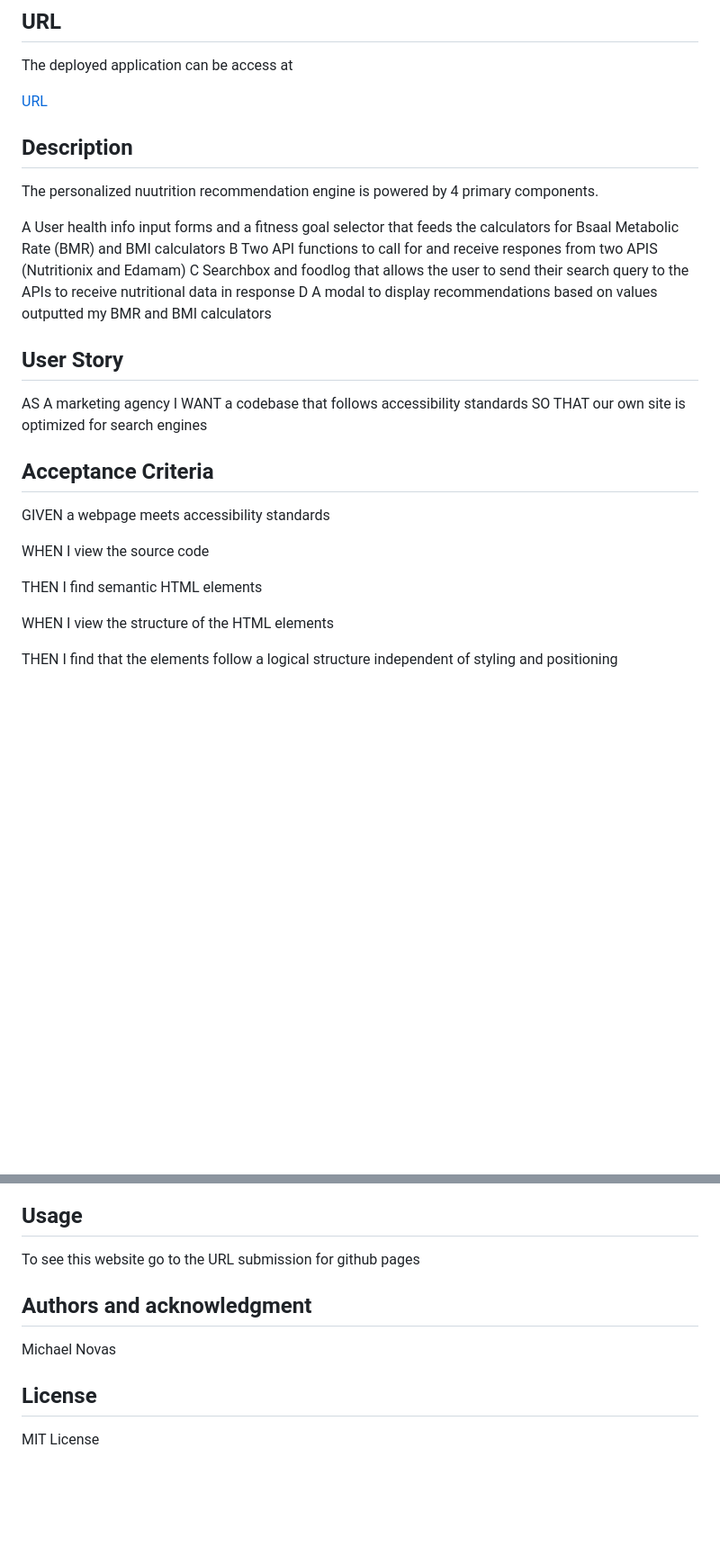
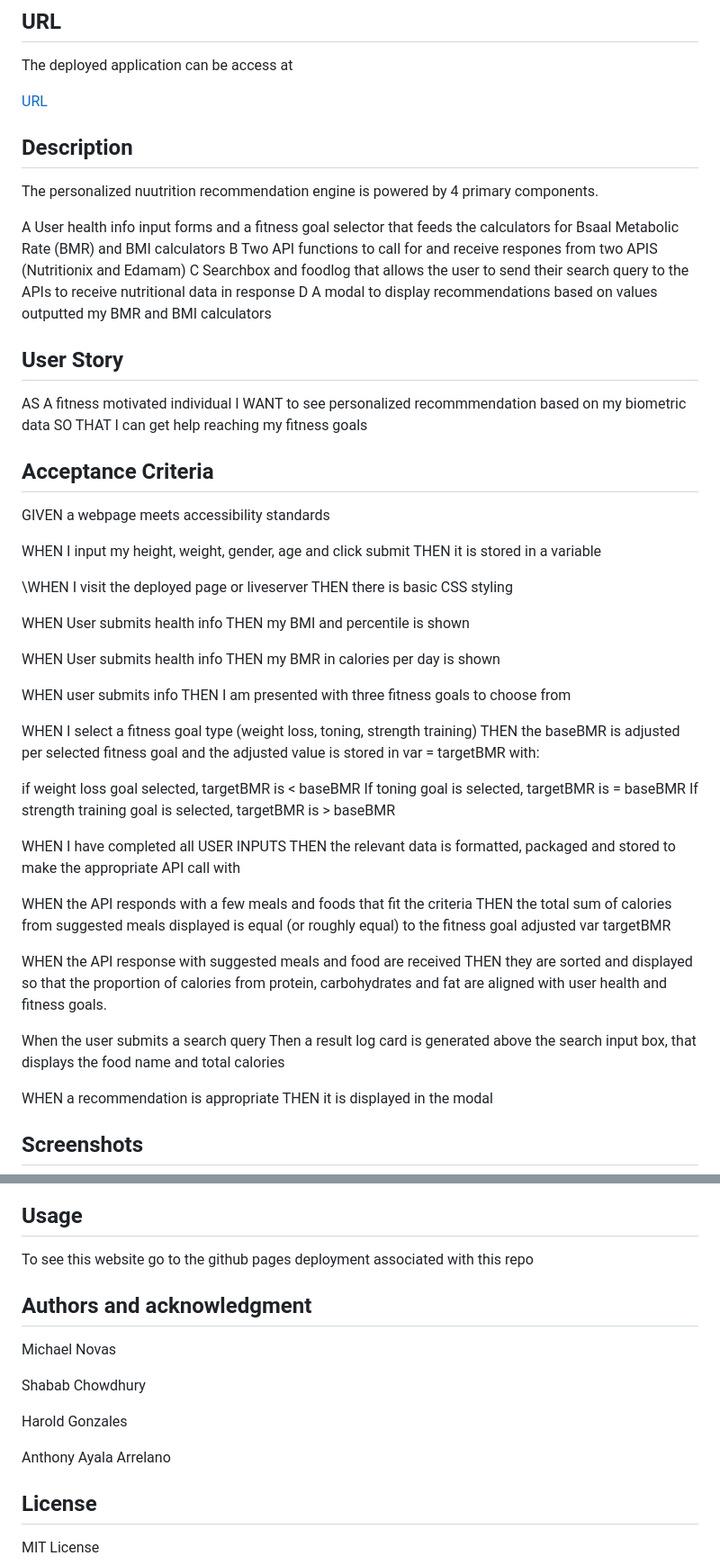
Before and after one commit to harold-fv/project-setup, a Markdown page: readme.md, 2 parts joined by grey strips. Shown at 90% size. GitHub-like rendering; blank space fills up the shorter version.

```diff
--- a/readme.md
+++ b/readme.md
@@ -24,22 +24,54 @@ D A modal to display recommendations based on values outputted my BMR and BMI ca
 ## User Story
 
 
-AS A marketing agency
-I WANT a codebase that follows accessibility standards
-SO THAT our own site is optimized for search engines
+AS A fitness motivated individual
+I WANT to see personalized recommmendation based on my biometric data
+SO THAT I can get help reaching my fitness goals
 
 
 ## Acceptance Criteria
 
 GIVEN a webpage meets accessibility standards
 
-WHEN I view the source code
+WHEN I input my height, weight, gender, age and click submit
+THEN it is stored in a variable
 
-THEN I find semantic HTML elements
+\WHEN I visit the deployed page or liveserver
+THEN there is basic CSS styling
+
+WHEN User submits health info
+THEN my BMI and percentile is shown
+
+WHEN User submits health info
+THEN my BMR in calories per day is shown
+
+WHEN user submits info
+THEN I am presented with three fitness goals to choose from
+
+WHEN I select a fitness goal type (weight loss, toning, strength training)
+THEN the baseBMR is adjusted per selected fitness goal and the adjusted value is stored in var = targetBMR with:
+
+if weight loss goal selected, targetBMR is < baseBMR
+If toning goal is selected, targetBMR is = baseBMR
+If strength training goal is selected, targetBMR is > baseBMR
+
+WHEN I have completed all USER INPUTS
+THEN the relevant data is formatted, packaged and stored to make the appropriate API call with
+
+WHEN the API responds with a few meals and foods that fit the criteria
+THEN the total sum of calories from suggested meals displayed is equal (or roughly equal) to the fitness goal adjusted
+var targetBMR
+
+WHEN the API response with suggested meals and food are received
+THEN they are sorted and displayed so that the proportion of calories from protein, carbohydrates and fat are aligned with user health and fitness goals.
+
+When the user submits a search query
+Then a result log card is generated above the search input box, that displays the food name and total calories
+
+WHEN a recommendation is appropriate
+THEN it is displayed in the modal
 
 
-WHEN I view the structure of the HTML elements
-
-THEN I find that the elements follow a logical structure independent of styling and positioning
+## Screenshots
 
 
@@ -89,12 +97,18 @@ The following image shows the web application's appearance and functionality:
 ## Usage
 
 
-To see this website go to the URL submission for github pages
+To see this website go to the github pages deployment associated with this repo
 
 ## Authors and acknowledgment
 
 
 Michael Novas
+
+Shabab Chowdhury
+
+Harold Gonzales
+
+Anthony Ayala Arrelano
 
 ## License
 
```
Also changed, not shown: other parts of readme.md (+6 -30 lines).
